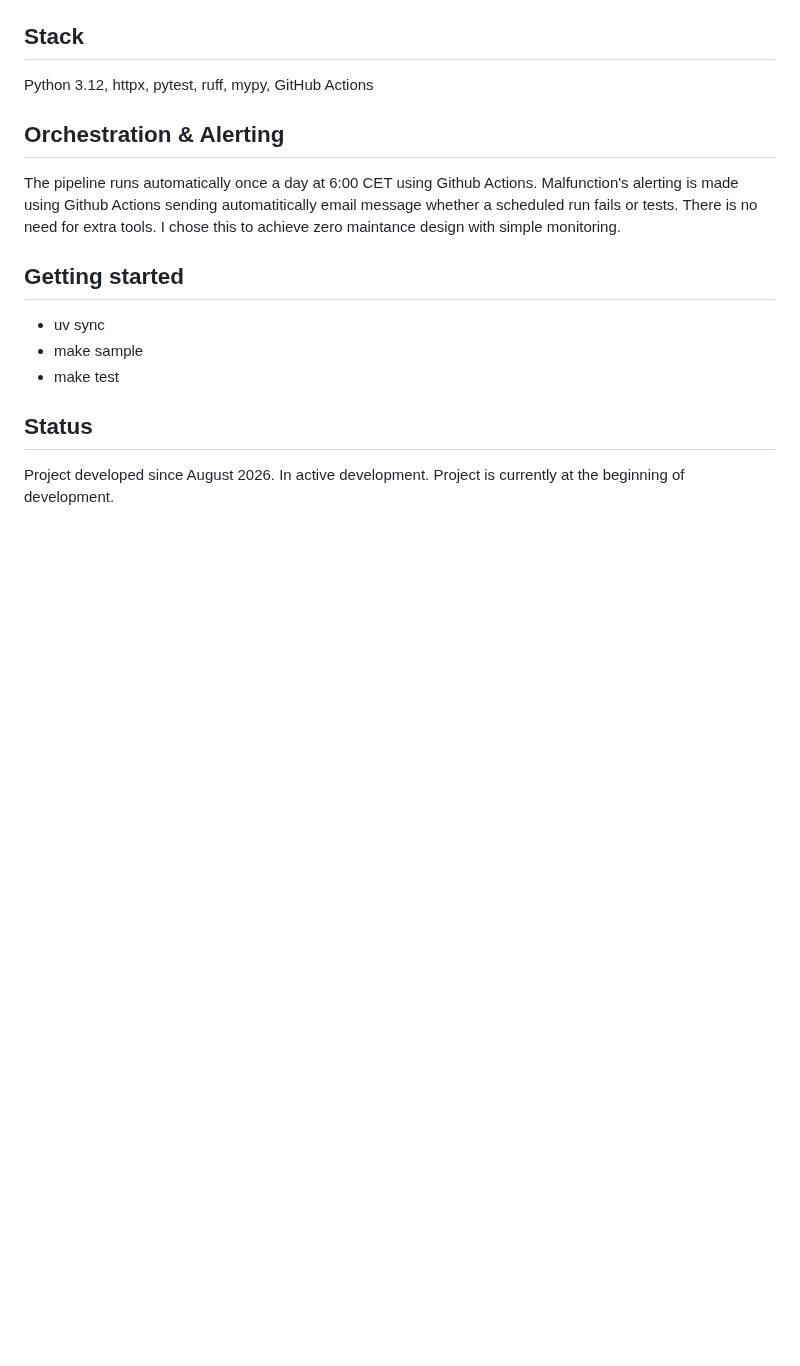
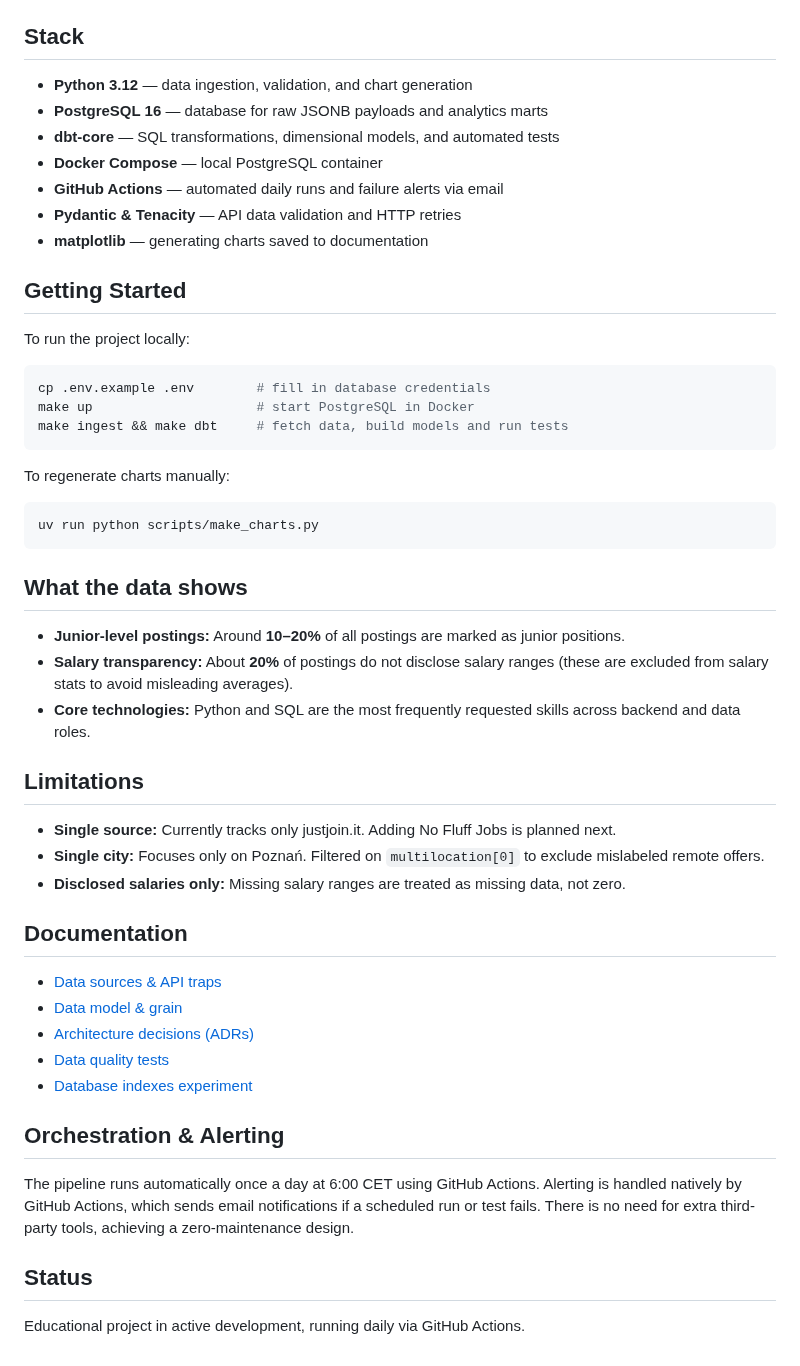
Before and after one commit to marek-sleszynski/poznan-it-market, a Markdown page: README.md, the part around one of its changes. Drawn GitHub-style; blank space fills up the shorter version.

Commit message:
feat: add automated market charts and readme, new day in journal

````diff
--- a/README.md
+++ b/README.md
@@ -24,21 +39,55 @@ problems: incremental loads, cross-source deduplication and change tracking over
 
 ## Stack
 
-Python 3.12, httpx, pytest, ruff, mypy, GitHub Actions
+- **Python 3.12** — data ingestion, validation, and chart generation
+- **PostgreSQL 16** — database for raw JSONB payloads and analytics marts
+- **dbt-core** — SQL transformations, dimensional models, and automated tests
+- **Docker Compose** — local PostgreSQL container
+- **GitHub Actions** — automated daily runs and failure alerts via email
+- **Pydantic & Tenacity** — API data validation and HTTP retries
+- **matplotlib** — generating charts saved to documentation
+
+## Getting Started
+
+To run the project locally:
+
+```bash
+cp .env.example .env        # fill in database credentials
+make up                     # start PostgreSQL in Docker
+make ingest && make dbt     # fetch data, build models and run tests
+```
+
+To regenerate charts manually:
+
+```bash
+uv run python scripts/make_charts.py
+```
+
+## What the data shows
+
+- **Junior-level postings:** Around **10–20%** of all postings are marked as junior positions.
+- **Salary transparency:** About **20%** of postings do not disclose salary ranges (these are excluded from salary stats to avoid misleading averages).
+- **Core technologies:** Python and SQL are the most frequently requested skills across backend and data roles.
+
+## Limitations
+
+- **Single source:** Currently tracks only justjoin.it. Adding No Fluff Jobs is planned next.
+- **Single city:** Focuses only on Poznań. Filtered on `multilocation[0]` to exclude mislabeled remote offers.
+- **Disclosed salaries only:** Missing salary ranges are treated as missing data, not zero.
+
+## Documentation
+
+- [Data sources & API traps](docs/sources.md)
+- [Data model & grain](docs/data-model.md)
+- [Architecture decisions (ADRs)](docs/decisions.md)
+- [Data quality tests](docs/data-quality.md)
+- [Database indexes experiment](docs/indexes.md)
 
 ## Orchestration & Alerting
 
-The pipeline runs automatically once a day at 6:00 CET using Github Actions.
-Malfunction's alerting is made using Github Actions sending automatitically email message whether a scheduled run fails or tests.
-There is no need for extra tools. I chose this to achieve zero maintance design with simple monitoring.
-
-## Getting started
-
-- uv sync
-- make sample
-- make test
-
+The pipeline runs automatically once a day at 6:00 CET using GitHub Actions.
+Alerting is handled natively by GitHub Actions, which sends email notifications if a scheduled run or test fails. There is no need for extra third-party tools, achieving a zero-maintenance design.
 
 ## Status
 
-Project developed since August 2026. In active development. Project is currently at the beginning of development.
+Educational project in active development, running daily via GitHub Actions.
````
Also changed, not shown: other parts of README.md (+25 -10 lines), docs/dziennik.md (+22 -0 lines), docs/img/junior_share_over_time.png (added), docs/img/postings_over_time.png (added), docs/img/salary_by_level.png (added), docs/img/top_skills.png (added), 5 other files.
